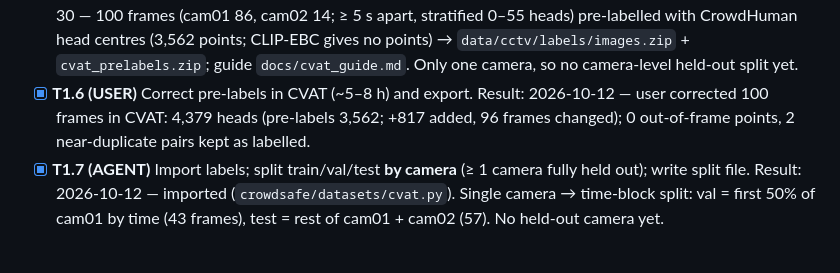
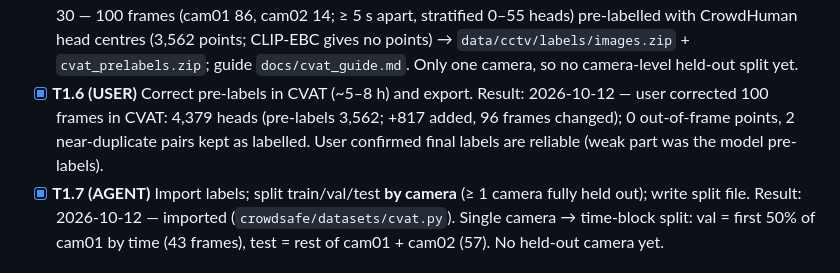
Before and after one commit to shubhendra1101/crowdPrediction, a Markdown page: task.md, the part around the change. Rendered like a GitHub page.

Commit message:
Record: user confirmed final H705 labels are reliable (pre-labels were weak)
Co-Authored-By: Claude Opus 5.5 <noreply@anthropic.com>

```diff
--- a/task.md
+++ b/task.md
@@ -41,7 +41,7 @@ Source of truth for what to do next. The agent ticks tasks and writes the real r
   Needs: T1.2, T3.3 weights.
   Result: 2026-09-30 — 100 frames (cam01 86, cam02 14; ≥ 5 s apart, stratified 0–55 heads) pre-labelled with CrowdHuman head centres (3,562 points; CLIP-EBC gives no points) → `data/cctv/labels/images.zip` + `cvat_prelabels.zip`; guide `docs/cvat_guide.md`. Only one camera, so no camera-level held-out split yet.
 - [x] **T1.6 (USER)** Correct pre-labels in CVAT (~5–8 h) and export.
-  Result: 2026-10-12 — user corrected 100 frames in CVAT: 4,379 heads (pre-labels 3,562; +817 added, 96 frames changed); 0 out-of-frame points, 2 near-duplicate pairs kept as labelled.
+  Result: 2026-10-12 — user corrected 100 frames in CVAT: 4,379 heads (pre-labels 3,562; +817 added, 96 frames changed); 0 out-of-frame points, 2 near-duplicate pairs kept as labelled. User confirmed final labels are reliable (weak part was the model pre-labels).
 - [x] **T1.7 (AGENT)** Import labels; split train/val/test **by camera** (≥ 1 camera fully held out); write split file.
   Result: 2026-10-12 — imported (`crowdsafe/datasets/cvat.py`). Single camera → time-block split: val = first 50% of cam01 by time (43 frames), test = rest of cam01 + cam02 (57). No held-out camera yet.
 
```
Also changed, not shown: docs/HANDOFF.md (+1 -1 lines).
